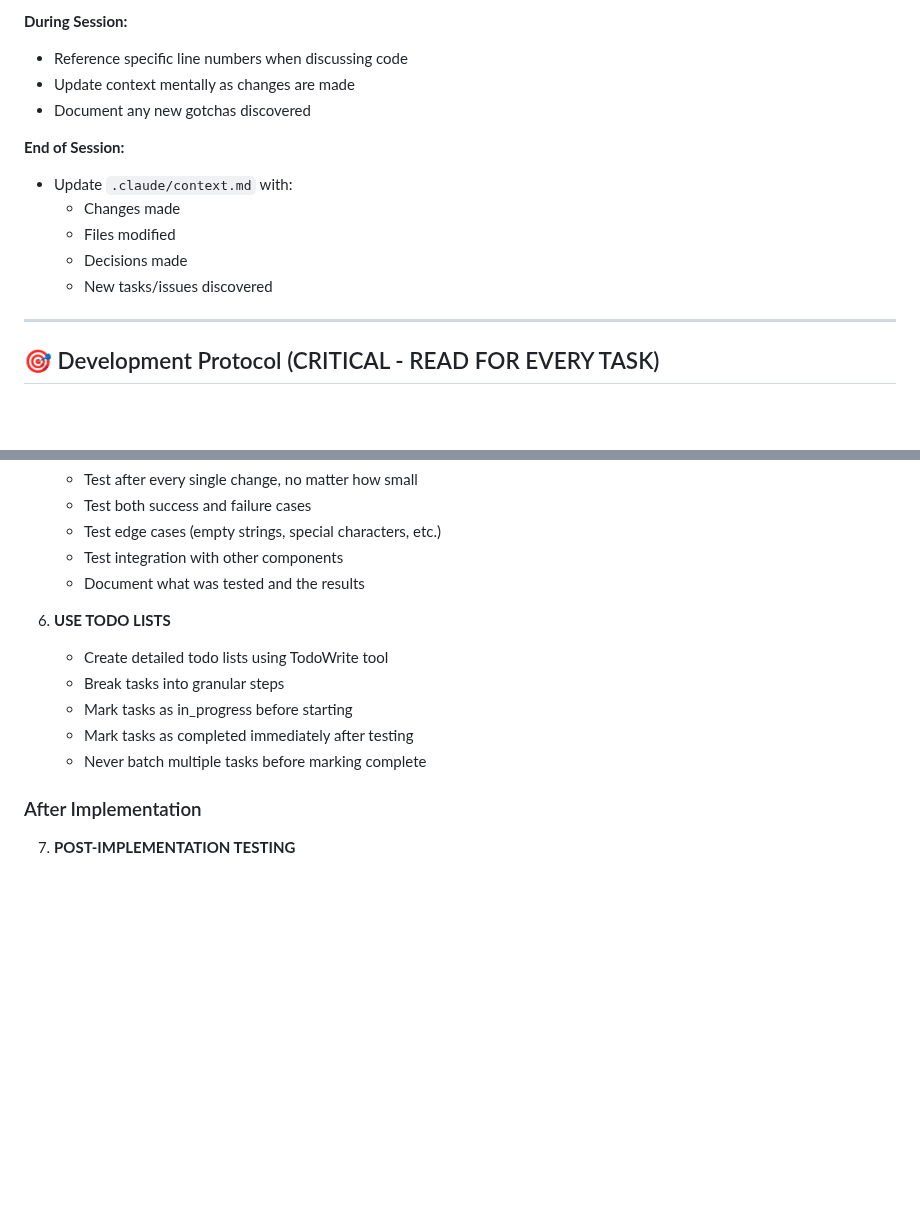
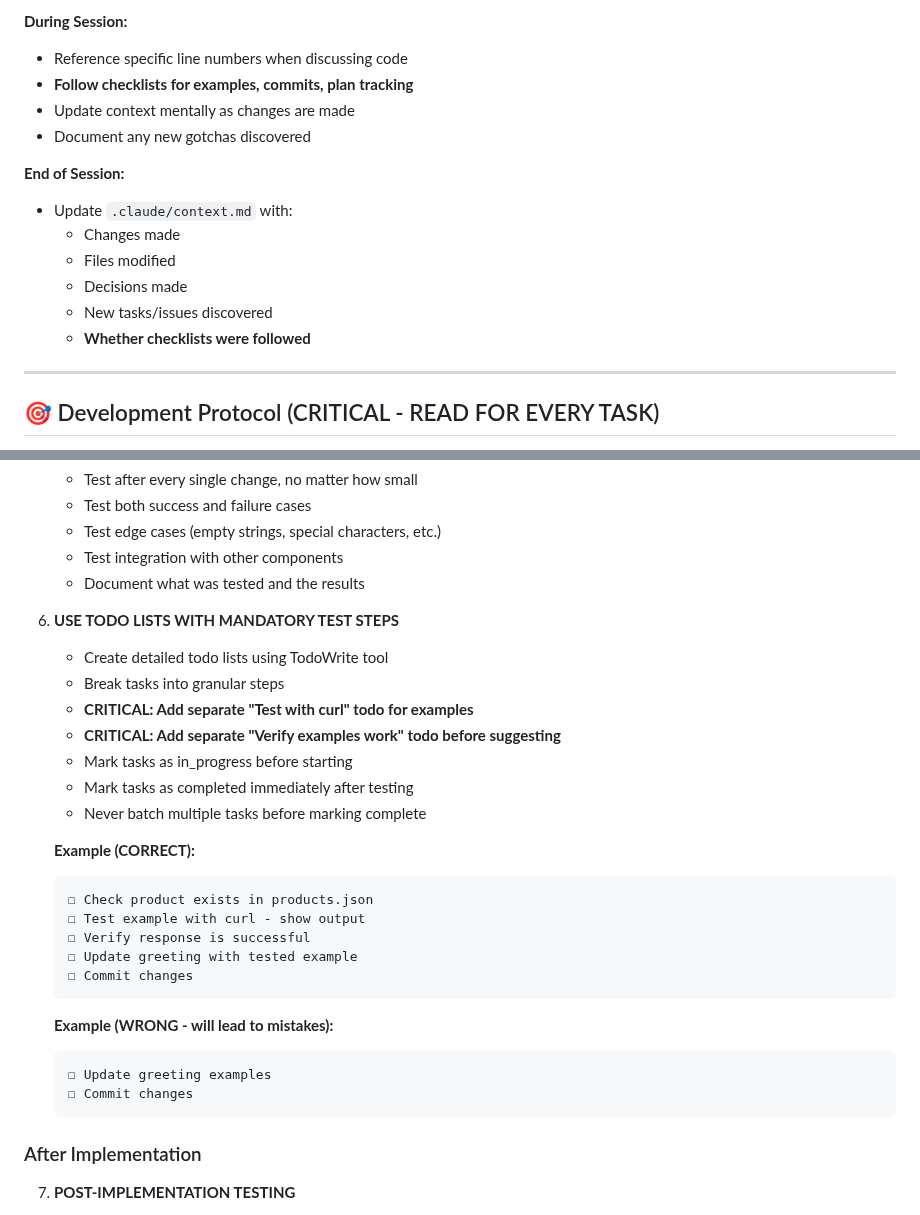
Before and after one commit to sameercodes28/ss-price-tool-v2, a Markdown page: .claude/instructions.md, 2 parts joined by grey strips. GitHub-like rendering; blank space fills up the shorter version.

````diff
--- a/.claude/instructions.md
+++ b/.claude/instructions.md
@@ -49,6 +123,7 @@ This ensures continuity between sessions and prevents hallucinations.
 
 **During Session:**
 - Reference specific line numbers when discussing code
+- **Follow checklists for examples, commits, plan tracking**
 - Update context mentally as changes are made
 - Document any new gotchas discovered
 
@@ -58,6 +133,7 @@ This ensures continuity between sessions and prevents hallucinations.
   - Files modified
   - Decisions made
   - New tasks/issues discovered
+  - **Whether checklists were followed**
 
 ---
 
@@ -132,12 +208,29 @@ This ensures continuity between sessions and prevents hallucinations.
    - Test integration with other components
    - Document what was tested and the results
 
-6. **USE TODO LISTS**
+6. **USE TODO LISTS WITH MANDATORY TEST STEPS**
    - Create detailed todo lists using TodoWrite tool
    - Break tasks into granular steps
+   - **CRITICAL: Add separate "Test with curl" todo for examples**
+   - **CRITICAL: Add separate "Verify examples work" todo before suggesting**
    - Mark tasks as in_progress before starting
    - Mark tasks as completed immediately after testing
    - Never batch multiple tasks before marking complete
+
+   **Example (CORRECT):**
+   ```
+   ☐ Check product exists in products.json
+   ☐ Test example with curl - show output
+   ☐ Verify response is successful
+   ☐ Update greeting with tested example
+   ☐ Commit changes
+   ```
+
+   **Example (WRONG - will lead to mistakes):**
+   ```
+   ☐ Update greeting examples
+   ☐ Commit changes
+   ```
 
 ### After Implementation
 
````
Also changed, not shown: other parts of .claude/instructions.md (+76 -2 lines).
